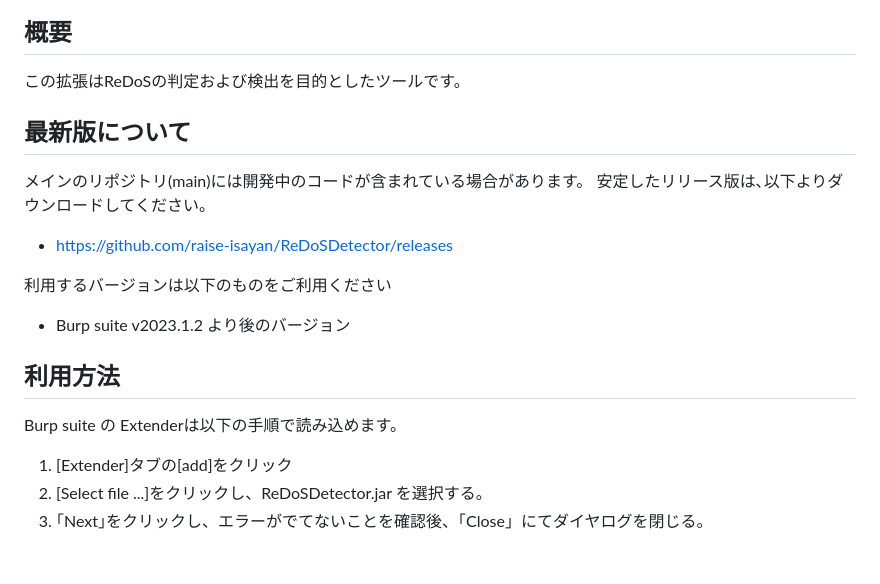
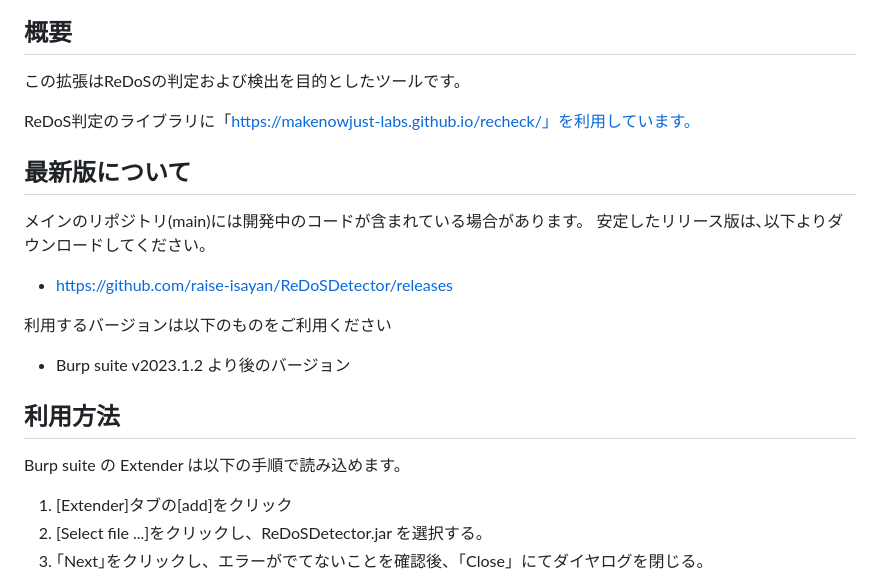
Before and after one commit to raise-isayan/ReDoSDetector, a Markdown page: Readme-ja.md, the part around one of its changes. Rendered like a GitHub page; blank space fills up the shorter version.

```diff
--- a/Readme-ja.md
+++ b/Readme-ja.md
@@ -7,6 +7,8 @@ Burp Pro/Communityに対応しています。
 ## 概要
 
 この拡張はReDoSの判定および検出を目的としたツールです。
+
+ReDoS判定のライブラリに「https://makenowjust-labs.github.io/recheck/」を利用しています。
 
 ## 最新版について
 
@@ -21,7 +23,7 @@ Burp Pro/Communityに対応しています。
 
 ## 利用方法
 
-Burp suite の Extenderは以下の手順で読み込めます。
+Burp suite の Extender は以下の手順で読み込めます。
 
 1. [Extender]タブの[add]をクリック
 2. [Select file ...]をクリックし、ReDoSDetector.jar を選択する。
```
Also changed, not shown: other parts of Readme-ja.md (+15 -1 lines), image/ReDoSDetectorTab-Option.png (added), image/ReDoSDetectorTab-Scan.png (added), image/ReDoSDetectorTab.png (deleted), 10 other files.
